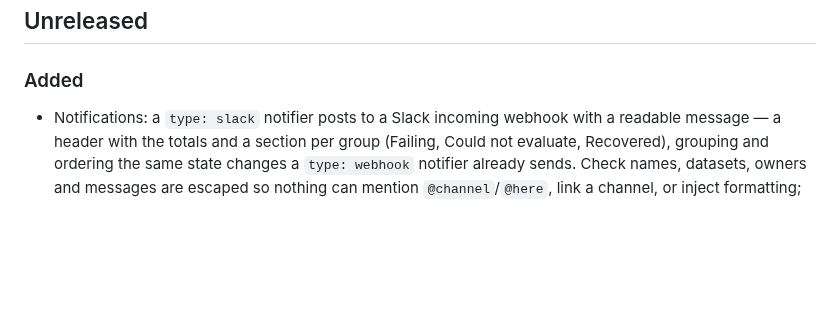
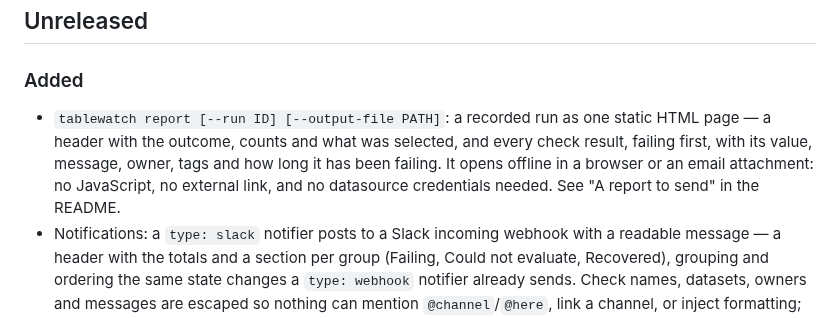
Before and after one commit to geoffkoh/tablewatch, a Markdown page: CHANGELOG.md, the part around the change. Rendered like a GitHub page; blank space fills up the shorter version.

```diff
--- a/CHANGELOG.md
+++ b/CHANGELOG.md
@@ -8,6 +8,11 @@ All notable changes to tablewatch. The format follows
 
 ### Added
 
+- `tablewatch report [--run ID] [--output-file PATH]`: a recorded run as one static HTML page —
+  a header with the outcome, counts and what was selected, and every check result, failing first,
+  with its value, message, owner, tags and how long it has been failing. It opens offline in a
+  browser or an email attachment: no JavaScript, no external link, and no datasource credentials
+  needed. See "A report to send" in the README.
 - Notifications: a `type: slack` notifier posts to a Slack incoming webhook
   with a readable message — a header with the totals and a section per
   group (Failing, Could not evaluate, Recovered), grouping and ordering the
```
Also changed, not shown: docs/product/BACKLOG.md (+2 -2 lines), docs/product/ITERATIONS.md (+33 -0 lines).
